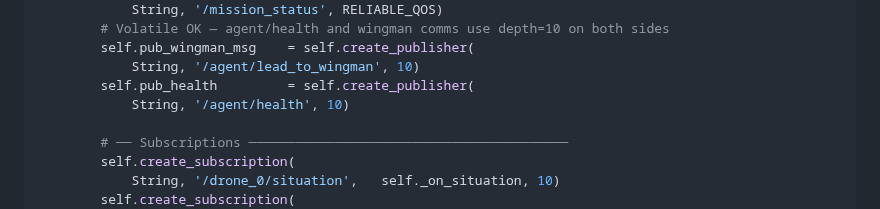
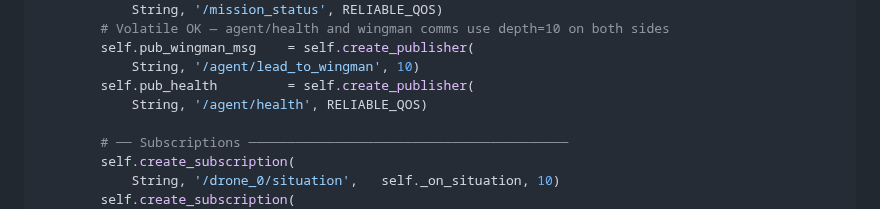
Before and after one commit to DevrG03/Major-Proj, a Markdown page: tutorial_part_08_lead_agent.md, the part around the change. Rendered like a GitHub page.

```diff
--- a/tutorial_part_08_lead_agent.md
+++ b/tutorial_part_08_lead_agent.md
@@ -260,7 +260,7 @@ class LeadAgentNode(Node):
         self.pub_wingman_msg    = self.create_publisher(
             String, '/agent/lead_to_wingman', 10)
         self.pub_health         = self.create_publisher(
-            String, '/agent/health', 10)
+            String, '/agent/health', RELIABLE_QOS)
 
         # ── Subscriptions ─────────────────────────────────────────
         self.create_subscription(
```
Also changed, not shown: tutorial_part_05_perception.md (+2 -2 lines), tutorial_part_09_wingman_agent.md (+1 -1 lines).
